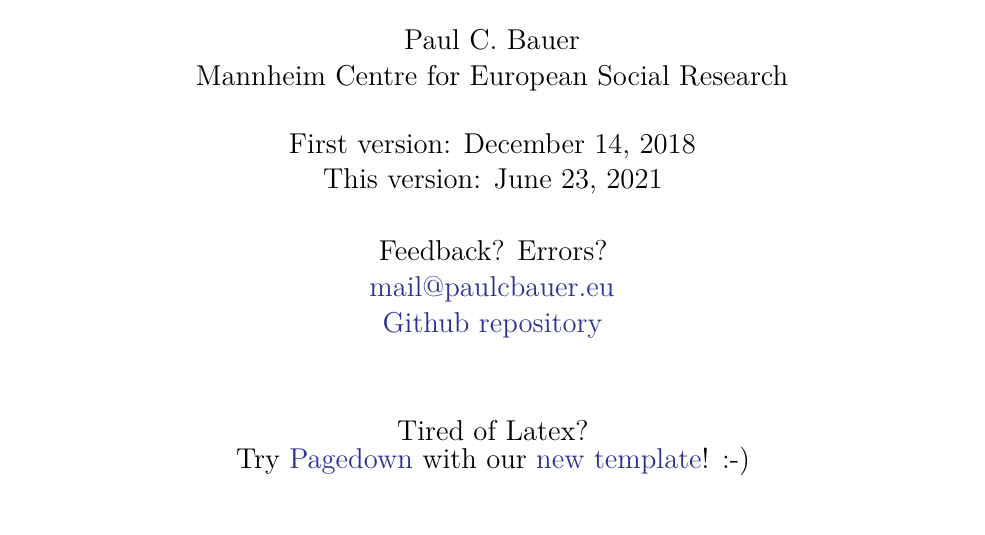
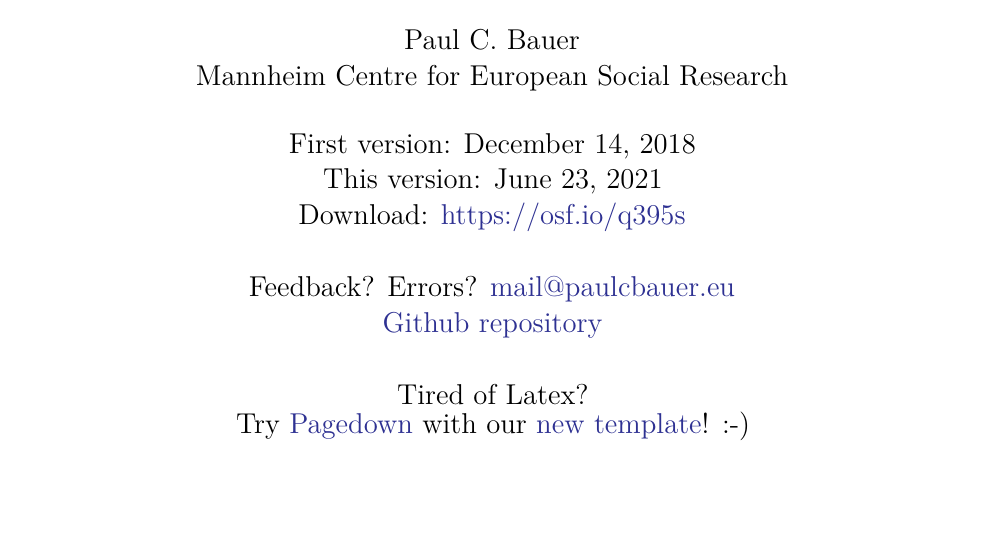
Before and after one commit to paulcbauer/Writing_a_reproducable_paper_in_rmarkdown, an R Markdown document (paper.Rmd): part of page 1 of 18, cut so that both start at the same text. The pictures show the output file paper.pdf that the author committed with the source.

Commit message:
Added download link.

```diff
--- a/paper.Rmd
+++ b/paper.Rmd
@@ -12,11 +12,10 @@ date: |
   |
   | First version: December 14, 2018
   | This version: `r gsub("^0", "", format(Sys.time(), "%B %d, %Y"))`
+  | Download: https://osf.io/q395s
   |
-  | Feedback? Errors?
-  | mail@paulcbauer.eu
+  | Feedback? Errors? mail@paulcbauer.eu
   | [Github repository](https://github.com/paulcbauer/Writing_a_reproducable_paper_in_rmarkdown/)
-  |
   |
   | Tired of Latex?
   | Try [Pagedown](https://github.com/rstudio/pagedown) with our [new template](https://osf.io/k8jhx/)! :-)
```
Also changed, not shown: paper.pdf, paper.tex, paper_files/figure-latex/fig-1-1.pdf, paper_files/figure-latex/fig-2-1.pdf.
